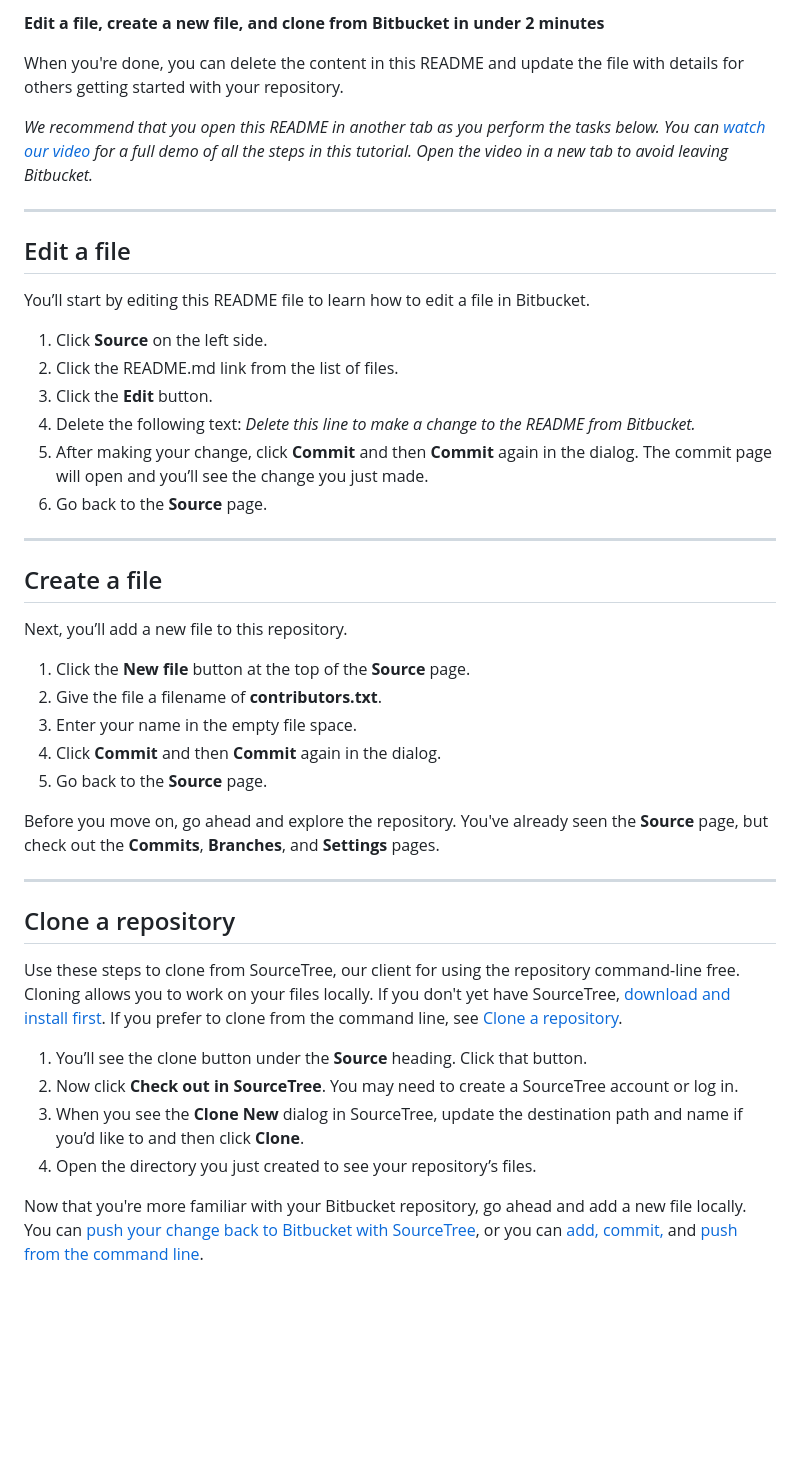
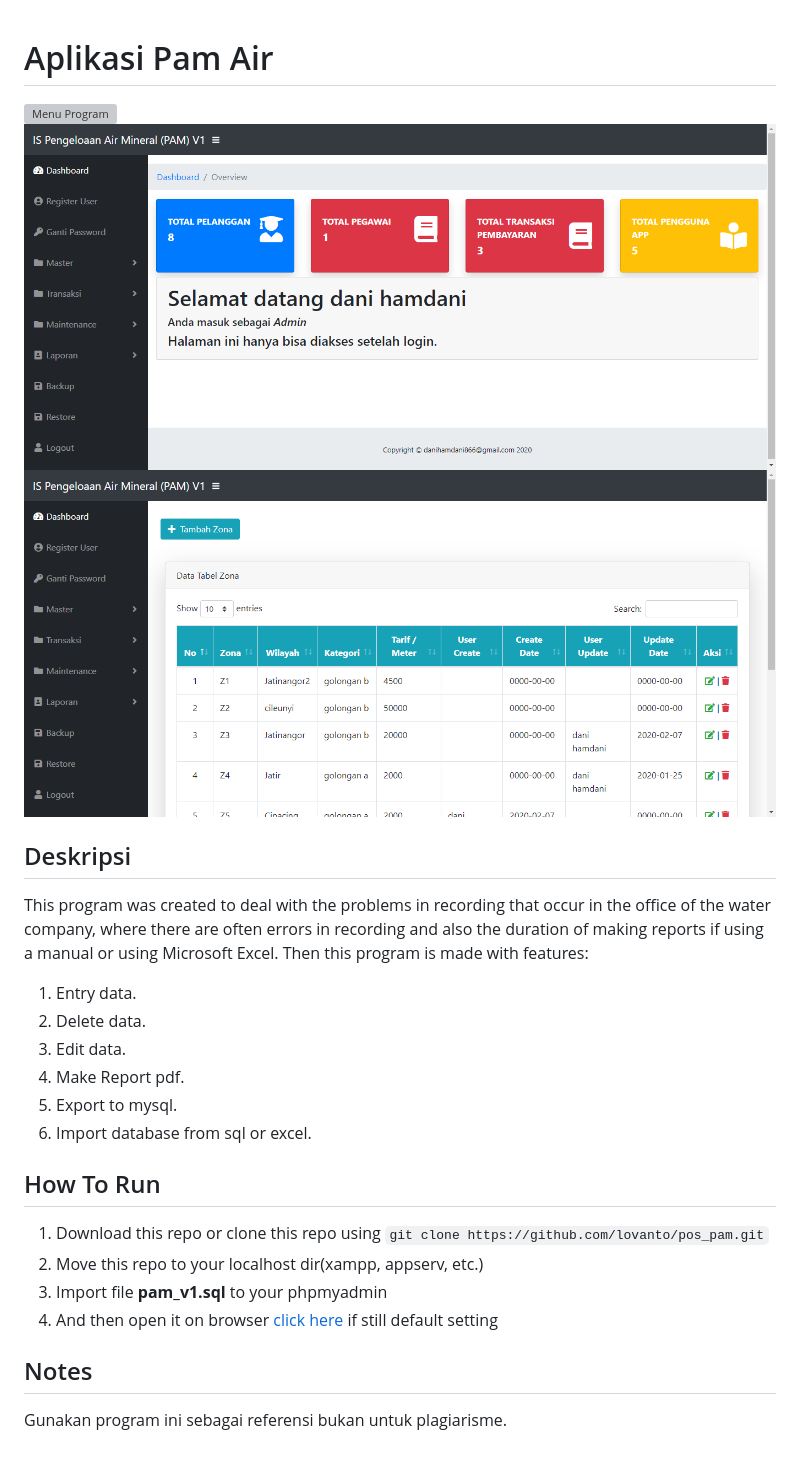
Before and after one commit to lovanto/pos_pam, a Markdown page: README.md, the part around the change. Rendered like a GitHub page; pictures changed too: images/photo2.png (added), images/photo3.png (added); blank space fills up the shorter version; grey boxes are pictures that could not be loaded.

```diff
--- a/README.md
+++ b/README.md
@@ -1,45 +1,25 @@
-**Edit a file, create a new file, and clone from Bitbucket in under 2 minutes**
 
-When you're done, you can delete the content in this README and update the file with details for others getting started with your repository.
+# Aplikasi Pam Air
 
-*We recommend that you open this README in another tab as you perform the tasks below. You can [watch our video](https://youtu.be/0ocf7u76WSo) for a full demo of all the steps in this tutorial. Open the video in a new tab to avoid leaving Bitbucket.*
+![Menu Program](images/photo1.png)
+![Menu Program 2](images/photo2.png)
+![Menu Program 3](images/photo3.png)
 
----
+## Deskripsi
+This program was created to deal with the problems in recording that occur in the office of the water company, where there are often errors in recording and also the duration of making reports if using a manual or using Microsoft Excel. Then this program is made with features:
+ 1. Entry data.
+ 2. Delete data.
+ 3. Edit data.
+ 4. Make Report pdf.
+ 5. Export to mysql.
+ 6. Import database from sql or excel.
 
-## Edit a file
 
-You’ll start by editing this README file to learn how to edit a file in Bitbucket.
+## How To Run
+ 1. Download this repo or clone this repo using `git clone https://github.com/lovanto/pos_pam.git`
+ 2. Move this repo to your localhost dir(xampp, appserv, etc.)
+ 3. Import file **pam_v1.sql** to your phpmyadmin
+ 4. And then open it on browser [click here](http://localhost/pos_pam) if still default setting
 
-1. Click **Source** on the left side.
-2. Click the README.md link from the list of files.
-3. Click the **Edit** button.
-4. Delete the following text: *Delete this line to make a change to the README from Bitbucket.*
-5. After making your change, click **Commit** and then **Commit** again in the dialog. The commit page will open and you’ll see the change you just made.
-6. Go back to the **Source** page.
-
----
-
-## Create a file
-
-Next, you’ll add a new file to this repository.
-
-1. Click the **New file** button at the top of the **Source** page.
-2. Give the file a filename of **contributors.txt**.
-3. Enter your name in the empty file space.
-4. Click **Commit** and then **Commit** again in the dialog.
-5. Go back to the **Source** page.
-
-Before you move on, go ahead and explore the repository. You've already seen the **Source** page, but check out the **Commits**, **Branches**, and **Settings** pages.
-
----
-
-## Clone a repository
-
-Use these steps to clone from SourceTree, our client for using the repository command-line free. Cloning allows you to work on your files locally. If you don't yet have SourceTree, [download and install first](https://www.sourcetreeapp.com/). If you prefer to clone from the command line, see [Clone a repository](https://confluence.atlassian.com/x/4whODQ).
-
-1. You’ll see the clone button under the **Source** heading. Click that button.
-2. Now click **Check out in SourceTree**. You may need to create a SourceTree account or log in.
-3. When you see the **Clone New** dialog in SourceTree, update the destination path and name if you’d like to and then click **Clone**.
-4. Open the directory you just created to see your repository’s files.
-
-Now that you're more familiar with your Bitbucket repository, go ahead and add a new file locally. You can [push your change back to Bitbucket with SourceTree](https://confluence.atlassian.com/x/iqyBMg), or you can [add, commit,](https://confluence.atlassian.com/x/8QhODQ) and [push from the command line](https://confluence.atlassian.com/x/NQ0zDQ).
+## Notes
+Gunakan program ini sebagai referensi bukan untuk plagiarisme.
```
Also changed, not shown: 1 other file.
